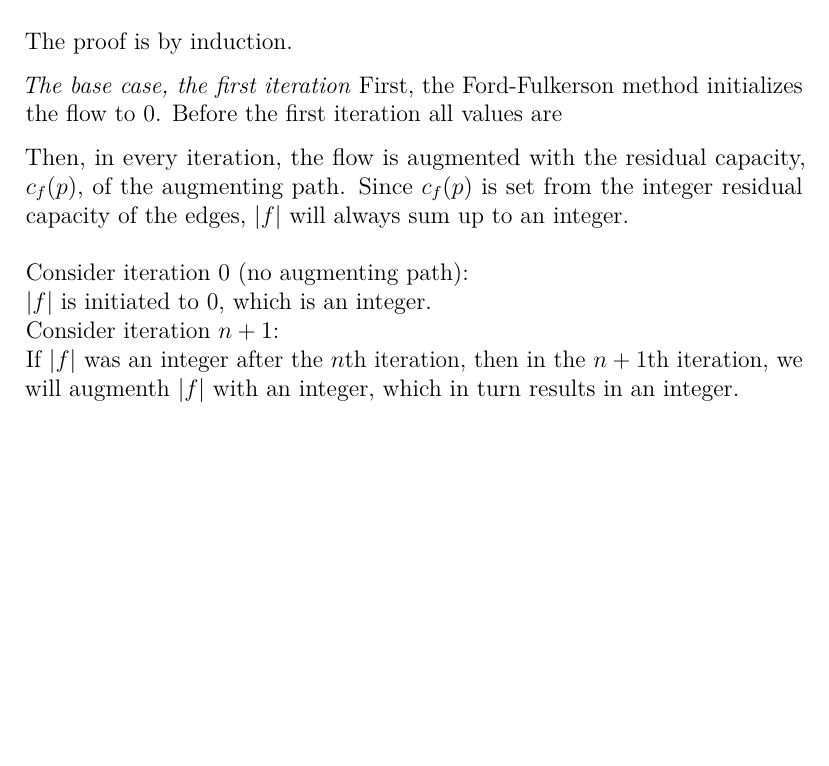
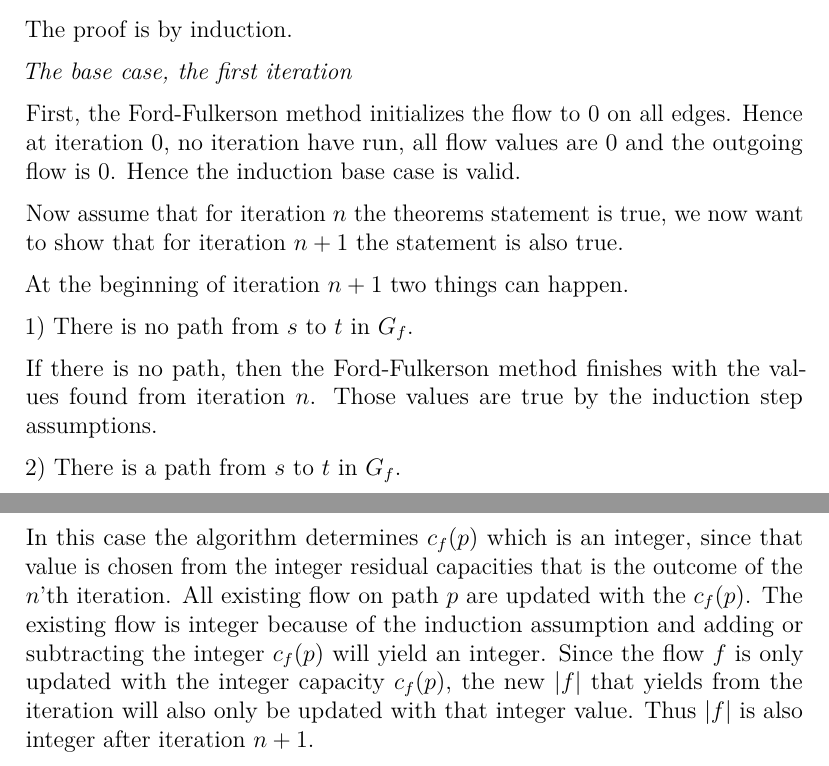
Before and after one commit to pdebesc/AADS, a LaTeX book (Uge1/Main.tex, which reads Uge1/26.3-2.tex): part of page 7 of 7 before the commit and two parts of pages 7 and 8 of 8 after it, the two joined at a grey line, cut so that both start at the same text, the shorter picture padded with empty space. Compiled offline with pdfLaTeX.

Commit message:
all text done

```diff
--- a/Uge1/26.3-2.tex
+++ b/Uge1/26.3-2.tex
@@ -5,18 +5,30 @@ Proof of Theorem 26.10.
 The proof is by induction.
 
 \emph{The base case, the first iteration}
-First, the Ford-Fulkerson method initializes the flow to 0. Before the first iteration all values are
 
+First, the Ford-Fulkerson method initializes the flow to 0 on all edges. Hence at iteration 0, no iteration have run, all flow values are 0 and the outgoing flow is 0. Hence the induction base case is valid.
 
-Then, in every iteration, the flow is augmented with the residual capacity, $c_f(p)$, of the augmenting path. Since $c_f(p)$ is set from
-the integer residual capacity of the edges, $|f|$ will always sum up to an integer.
-\\
-\\
-Consider iteration $0$ (no augmenting path):
-\\
-$|f|$ is initiated to $0$, which is an integer.
-\\
-Consider iteration $n+1$:
-\\
-If $|f|$ was an integer after the $n$th iteration, then in the $n+1$th iteration, we will augmenth
-$|f|$ with an integer, which in turn results in an integer.
+Now assume that for iteration $n$ the theorems statement is true, we now want to show that for iteration $n+1$ the statement is also true.
+
+At the beginning of iteration $n+1$ two things can happen.
+
+1) There is no path from $s$ to $t$ in $G_f$.
+
+If there is no path, then the Ford-Fulkerson method finishes with the values found from iteration $n$. Those values are true by the induction step assumptions.
+
+2) There is a path from $s$ to $t$ in $G_f$.
+
+In this case the algorithm determines $c_f(p)$ which is an integer, since that value is chosen from the integer residual capacities that is the outcome of the  $n$'th iteration. All existing flow on path $p$ are updated with the $c_f(p)$. The existing flow is integer because of the induction assumption and adding or subtracting the integer $c_f(p)$ will yield an integer. Since the flow $f$ is only updated with the integer capacity $c_f(p)$, the new $\abs{f}$ that yields from the iteration will also only be updated with that integer value. Thus $\abs{f}$ is also integer after iteration $n+1$.
+
+%Then, in every iteration, the flow is augmented with the residual capacity, $c_f(p)$, of the augmenting path. Since $c_f(p)$ is set from
+%the integer residual capacity of the edges, $|f|$ will always sum up to an integer.
+%\\
+%\\
+%Consider iteration $0$ (no augmenting path):
+%\\
+%$|f|$ is initiated to $0$, which is an integer.
+%\\
+%Consider iteration $n+1$:
+%\\
+%If $|f|$ was an integer after the $n$th iteration, then in the $n+1$th iteration, we will augmenth
+%$|f|$ with an integer, which in turn results in an integer.
```
Also changed, not shown: Uge1/26.2-7.tex (+2 -2 lines), 1 other file.
